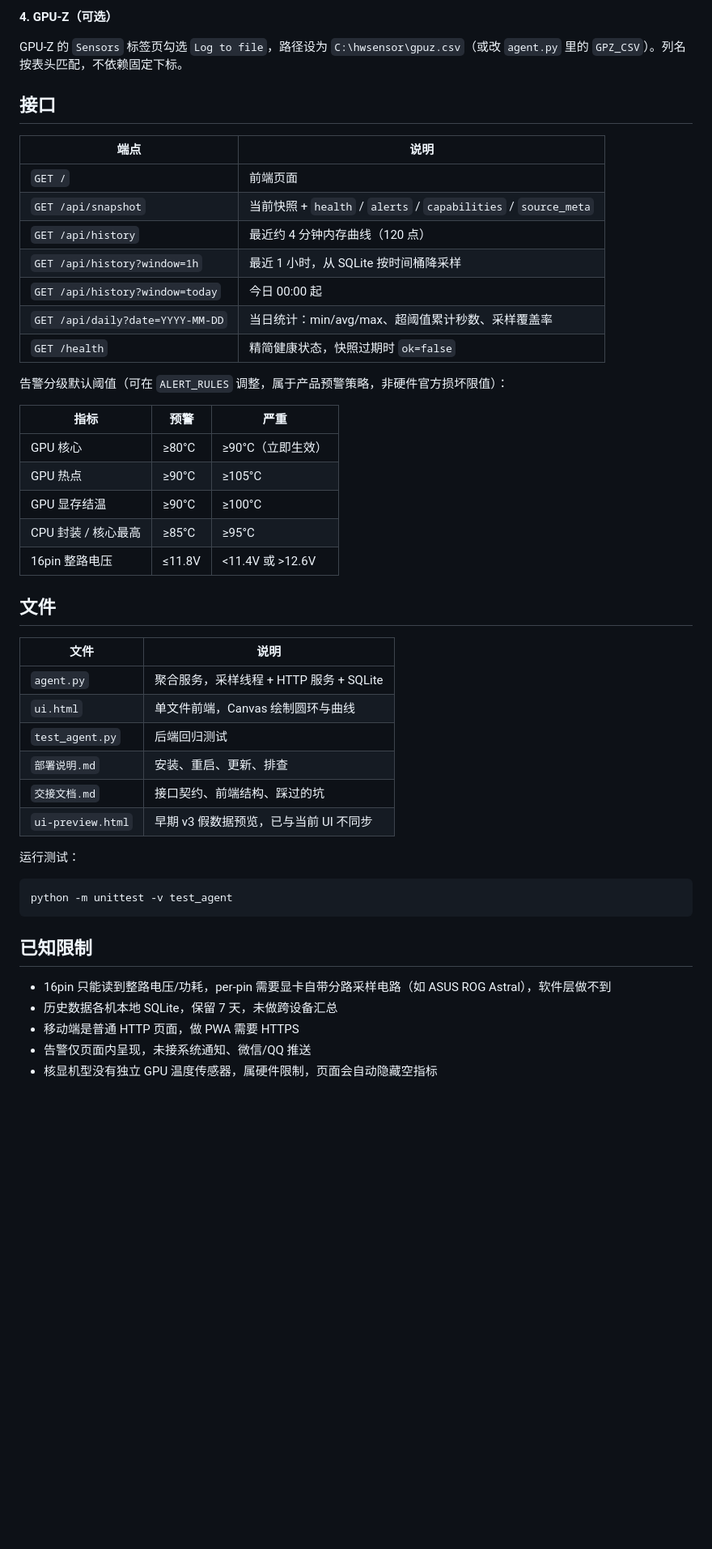
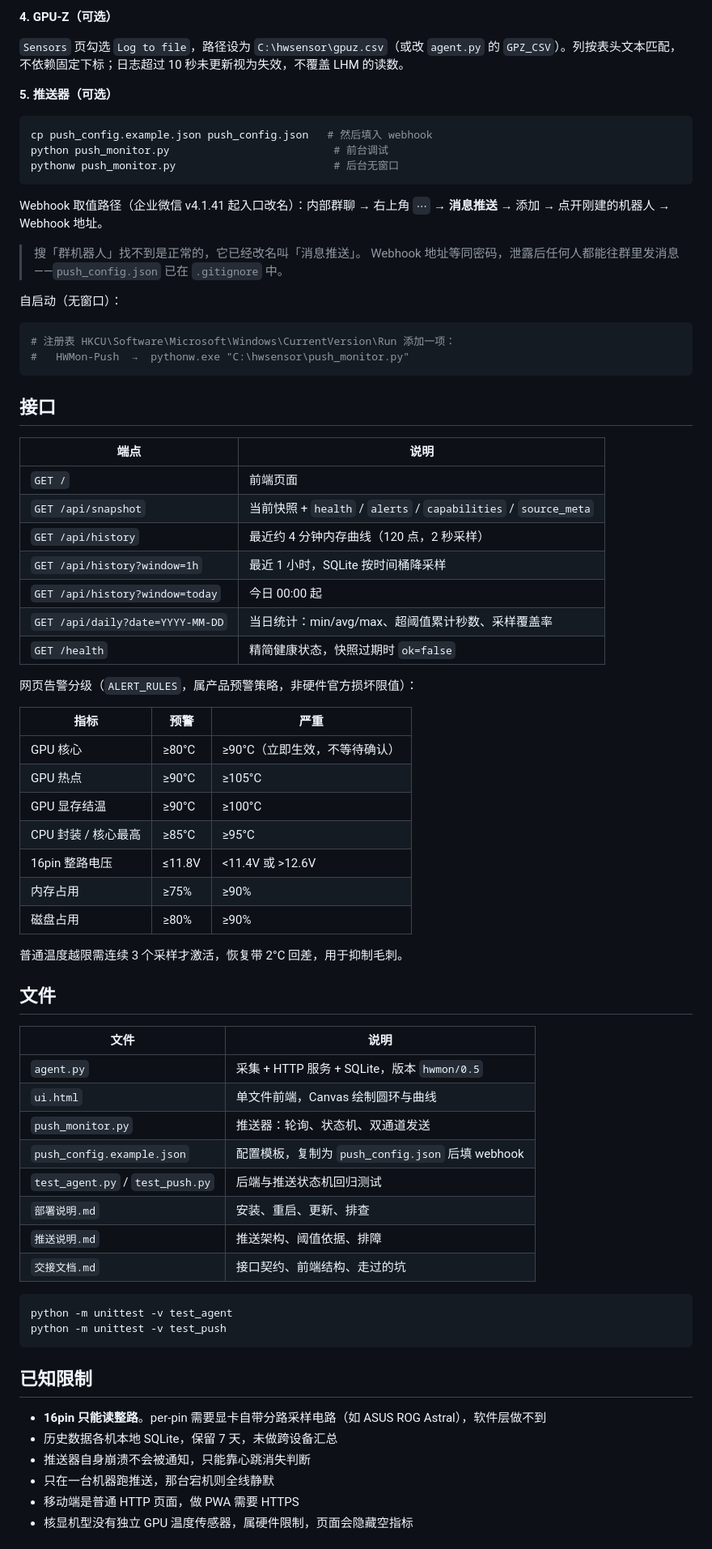
Before and after one commit to vetshiuan/hwmon-telemetry, a Markdown page: README.md, the part around one of its changes. Shown at 81% size. GitHub-like rendering; blank space fills up the shorter version.

````diff
--- a/README.md
+++ b/README.md
@@ -78,7 +112,27 @@ const PEERS=[
 
 **4. GPU-Z（可选）**
 
-GPU-Z 的 `Sensors` 标签页勾选 `Log to file`，路径设为 `C:\hwsensor\gpuz.csv`（或改 `agent.py` 里的 `GPZ_CSV`）。列名按表头匹配，不依赖固定下标。
+`Sensors` 页勾选 `Log to file`，路径设为 `C:\hwsensor\gpuz.csv`（或改 `agent.py` 的 `GPZ_CSV`）。列按表头文本匹配，不依赖固定下标；日志超过 10 秒未更新视为失效，不覆盖 LHM 的读数。
+
+**5. 推送器（可选）**
+
+```bash
+cp push_config.example.json push_config.json   # 然后填入 webhook
+python push_monitor.py                          # 前台调试
+pythonw push_monitor.py                         # 后台无窗口
+```
+
+Webhook 取值路径（企业微信 v4.1.41 起入口改名）：内部群聊 → 右上角 `⋯` → **消息推送** → 添加 → 点开刚建的机器人 → Webhook 地址。
+
+> 搜「群机器人」找不到是正常的，它已经改名叫「消息推送」。
+> Webhook 地址等同密码，泄露后任何人都能往群里发消息——`push_config.json` 已在 `.gitignore` 中。
+
+自启动（无窗口）：
+
+```powershell
+# 注册表 HKCU\Software\Microsoft\Windows\CurrentVersion\Run 添加一项：
+#   HWMon-Push  →  pythonw.exe "C:\hwsensor\push_monitor.py"
+```
 
 ## 接口
 
@@ -86,44 +140,50 @@ GPU-Z 的 `Sensors` 标签页勾选 `Log to file`，路径设为 `C:\hwsensor\gp
 |---|---|
 | `GET /` | 前端页面 |
 | `GET /api/snapshot` | 当前快照 + `health` / `alerts` / `capabilities` / `source_meta` |
-| `GET /api/history` | 最近约 4 分钟内存曲线（120 点） |
-| `GET /api/history?window=1h` | 最近 1 小时，从 SQLite 按时间桶降采样 |
+| `GET /api/history` | 最近约 4 分钟内存曲线（120 点，2 秒采样） |
+| `GET /api/history?window=1h` | 最近 1 小时，SQLite 按时间桶降采样 |
 | `GET /api/history?window=today` | 今日 00:00 起 |
 | `GET /api/daily?date=YYYY-MM-DD` | 当日统计：min/avg/max、超阈值累计秒数、采样覆盖率 |
 | `GET /health` | 精简健康状态，快照过期时 `ok=false` |
 
-告警分级默认阈值（可在 `ALERT_RULES` 调整，属于产品预警策略，非硬件官方损坏限值）：
+网页告警分级（`ALERT_RULES`，属产品预警策略，非硬件官方损坏限值）：
 
 | 指标 | 预警 | 严重 |
 |---|---|---|
-| GPU 核心 | ≥80°C | ≥90°C（立即生效） |
+| GPU 核心 | ≥80°C | ≥90°C（立即生效，不等待确认） |
 | GPU 热点 | ≥90°C | ≥105°C |
 | GPU 显存结温 | ≥90°C | ≥100°C |
 | CPU 封装 / 核心最高 | ≥85°C | ≥95°C |
 | 16pin 整路电压 | ≤11.8V | <11.4V 或 >12.6V |
+| 内存占用 | ≥75% | ≥90% |
+| 磁盘占用 | ≥80% | ≥90% |
+
+普通温度越限需连续 3 个采样才激活，恢复带 2°C 回差，用于抑制毛刺。
 
 ## 文件
 
 | 文件 | 说明 |
 |---|---|
-| `agent.py` | 聚合服务，采样线程 + HTTP 服务 + SQLite |
+| `agent.py` | 采集 + HTTP 服务 + SQLite，版本 `hwmon/0.5` |
 | `ui.html` | 单文件前端，Canvas 绘制圆环与曲线 |
-| `test_agent.py` | 后端回归测试 |
+| `push_monitor.py` | 推送器：轮询、状态机、双通道发送 |
+| `push_config.example.json` | 配置模板，复制为 `push_config.json` 后填 webhook |
+| `test_agent.py` / `test_push.py` | 后端与推送状态机回归测试 |
 | `部署说明.md` | 安装、重启、更新、排查 |
-| `交接文档.md` | 接口契约、前端结构、踩过的坑 |
-| `ui-preview.html` | 早期 v3 假数据预览，已与当前 UI 不同步 |
-
-运行测试：
+| `推送说明.md` | 推送架构、阈值依据、排障 |
+| `交接文档.md` | 接口契约、前端结构、走过的坑 |
 
 ```bash
 python -m unittest -v test_agent
+python -m unittest -v test_push
 ```
 
 ## 已知限制
 
-- 16pin 只能读到整路电压/功耗，per-pin 需要显卡自带分路采样电路（如 ASUS ROG Astral），软件层做不到
+- **16pin 只能读整路**。per-pin 需要显卡自带分路采样电路（如 ASUS ROG Astral），软件层做不到
 - 历史数据各机本地 SQLite，保留 7 天，未做跨设备汇总
+- 推送器自身崩溃不会被通知，只能靠心跳消失判断
+- 只在一台机器跑推送，那台宕机则全线静默
 - 移动端是普通 HTTP 页面，做 PWA 需要 HTTPS
-- 告警仅页面内呈现，未接系统通知、微信/QQ 推送
-- 核显机型没有独立 GPU 温度传感器，属硬件限制，页面会自动隐藏空指标
+- 核显机型没有独立 GPU 温度传感器，属硬件限制，页面会隐藏空指标
 
````
Also changed, not shown: other parts of README.md (+72 -36 lines), 交接文档.md (+6 -2 lines), 推送说明.md (added, +125 -0 lines), final-laptop.png, history-charts.png (added), live-desktop.png, 4 other files.
